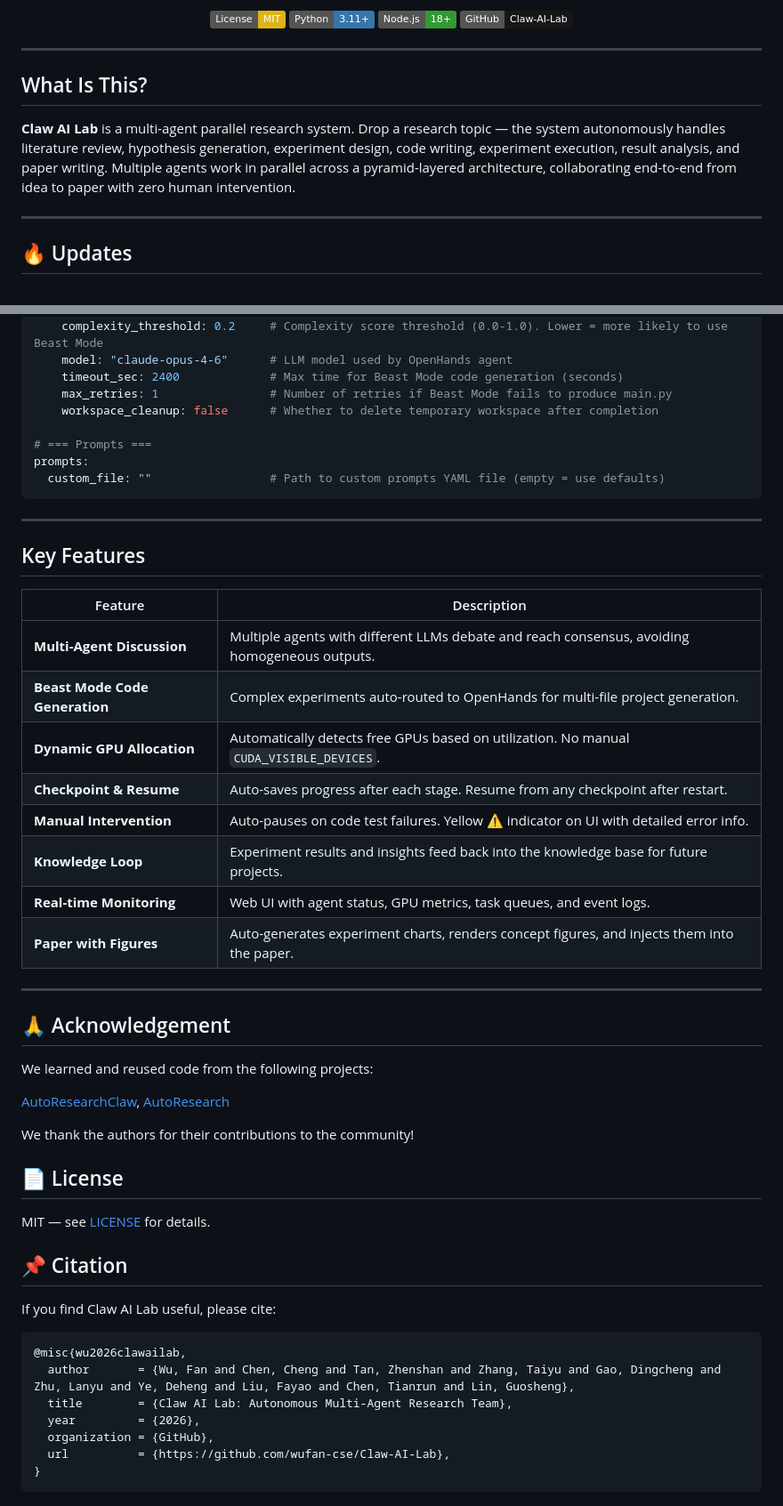
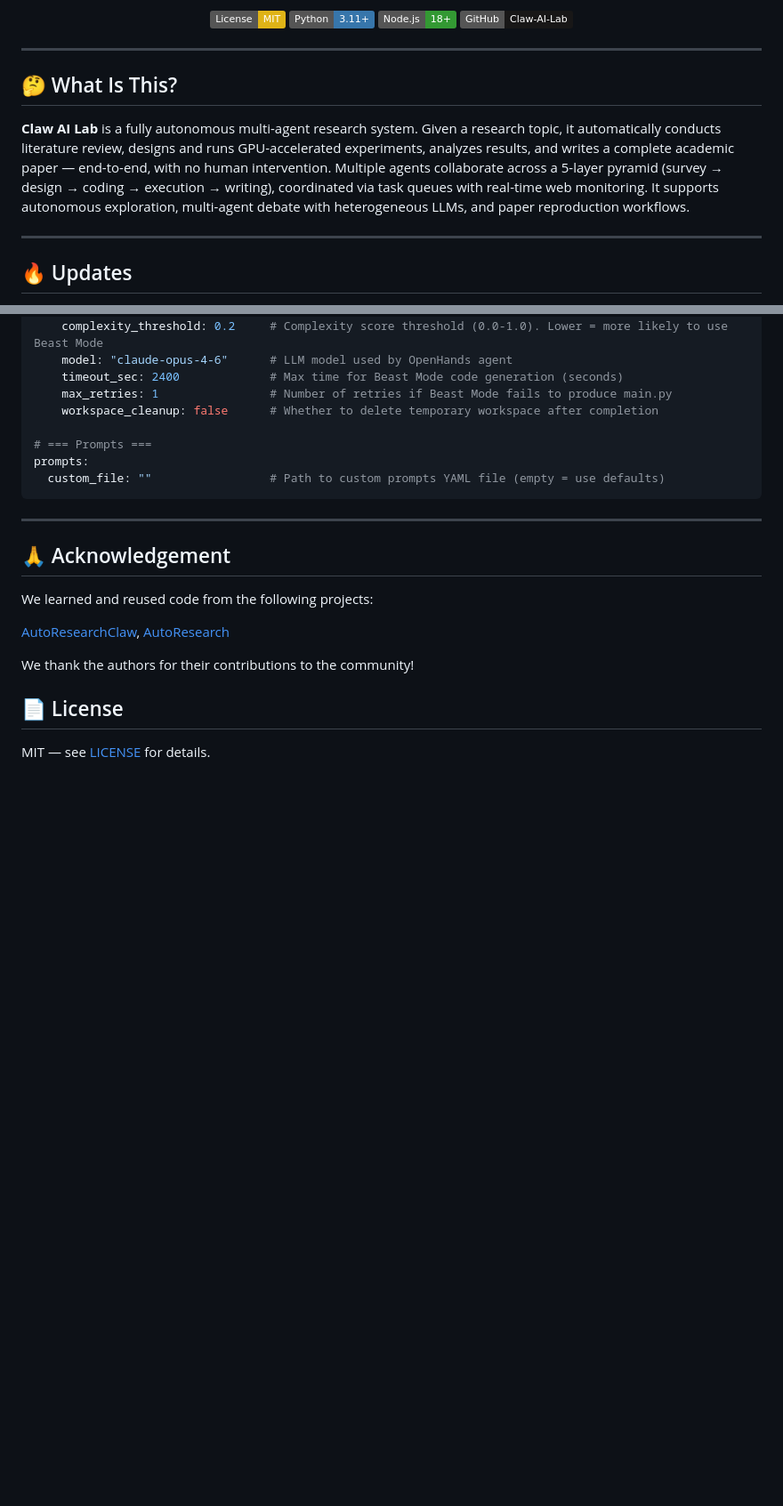
Before and after one commit to Claw-AI-Lab/Claw-AI-Lab, a Markdown page: README.md, 2 parts joined by grey strips. Shown at 89% size. Rendered like a GitHub page; folded sections open; badges without logos; blank space fills up the shorter version.

Commit message:
docs: refine README with concise project abstract
Made-with: Cursor

````diff
--- a/README.md
+++ b/README.md
@@ -17,9 +17,10 @@
 
 ---
 
-## What Is This?
+## 🤔 What Is This?
 
-**Claw AI Lab** is a multi-agent parallel research system. Drop a research topic — the system autonomously handles literature review, hypothesis generation, experiment design, code writing, experiment execution, result analysis, and paper writing. Multiple agents work in parallel across a pyramid-layered architecture, collaborating end-to-end from idea to paper with zero human intervention.
+**Claw AI Lab** is a fully autonomous multi-agent research system. Given a research topic, it automatically conducts literature review, designs and runs GPU-accelerated experiments, analyzes results, and writes a complete academic paper — end-to-end, with no human intervention.
+Multiple agents collaborate across a 5-layer pyramid (survey → design → coding → execution → writing), coordinated via task queues with real-time web monitoring. It supports autonomous exploration, multi-agent debate with heterogeneous LLMs, and paper reproduction workflows.
 
 ---
 
@@ -201,20 +202,19 @@ prompts:
 
 </details>
 
----
+<!-- ---
 
 ## Key Features
 
-| Feature | Description |
-|---------|-------------|
-| **Multi-Agent Discussion** | Multiple agents with different LLMs debate and reach consensus, avoiding homogeneous outputs. |
-| **Beast Mode Code Generation** | Complex experiments auto-routed to OpenHands for multi-file project generation. |
-| **Dynamic GPU Allocation** | Automatically detects free GPUs based on utilization. No manual `CUDA_VISIBLE_DEVICES`. |
-| **Checkpoint & Resume** | Auto-saves progress after each stage. Resume from any checkpoint after restart. |
-| **Manual Intervention** | Auto-pauses on code test failures. Yellow ⚠ indicator on UI with detailed error info. |
-| **Knowledge Loop** | Experiment results and insights feed back into the knowledge base for future projects. |
-| **Real-time Monitoring** | Web UI with agent status, GPU metrics, task queues, and event logs. |
-| **Paper with Figures** | Auto-generates experiment charts, renders concept figures, and injects them into the paper. |
+
+- **Multi-Agent Discussion** | Multiple agents with different LLMs debate and reach consensus, avoiding homogeneous outputs. |
+- **Beast Mode Code Generation** | Complex experiments auto-routed to OpenHands for multi-file project generation. |
+- **Dynamic GPU Allocation** | Automatically detects free GPUs based on utilization. No manual `CUDA_VISIBLE_DEVICES`. |
+- **Checkpoint & Resume** | Auto-saves progress after each stage. Resume from any checkpoint after restart. |
+- **Manual Intervention** | Auto-pauses on code test failures. Yellow ⚠ indicator on UI with detailed error info. |
+- **Knowledge Loop** | Experiment results and insights feed back into the knowledge base for future projects. |
+- **Real-time Monitoring** | Web UI with agent status, GPU metrics, task queues, and event logs. |
+- **Paper with Figures** | Auto-generates experiment charts, renders concept figures, and injects them into the paper. | -->
 
 ---
 
@@ -230,16 +230,16 @@ We thank the authors for their contributions to the community!
 
 MIT — see [LICENSE](LICENSE) for details.
 
-## 📌 Citation
+<!-- ## 📌 Citation
 
 If you find Claw AI Lab useful, please cite:
 
 ```bibtex
 @misc{wu2026clawailab,
-  author       = {Wu, Fan and Chen, Cheng and Tan, Zhenshan and Zhang, Taiyu and Gao, Dingcheng and Zhu, Lanyu and Ye, Deheng and Liu, Fayao and Chen, Tianrun and Lin, Guosheng},
+  author       = {Wu, Fan and Chen, Cheng and Tan, Zhenshan and Zhang, Taiyu and Gao, Dingcheng and Zhu, Lanyu and Ye, Deheng and Liu, Fayao and Lin, Guosheng and Chen, Tianrun},
   title        = {Claw AI Lab: Autonomous Multi-Agent Research Team},
   year         = {2026},
   organization = {GitHub},
   url          = {https://github.com/wufan-cse/Claw-AI-Lab},
 }
-```
+``` -->
````
Also changed, not shown: README_templete.md (deleted, +0 -588 lines).
